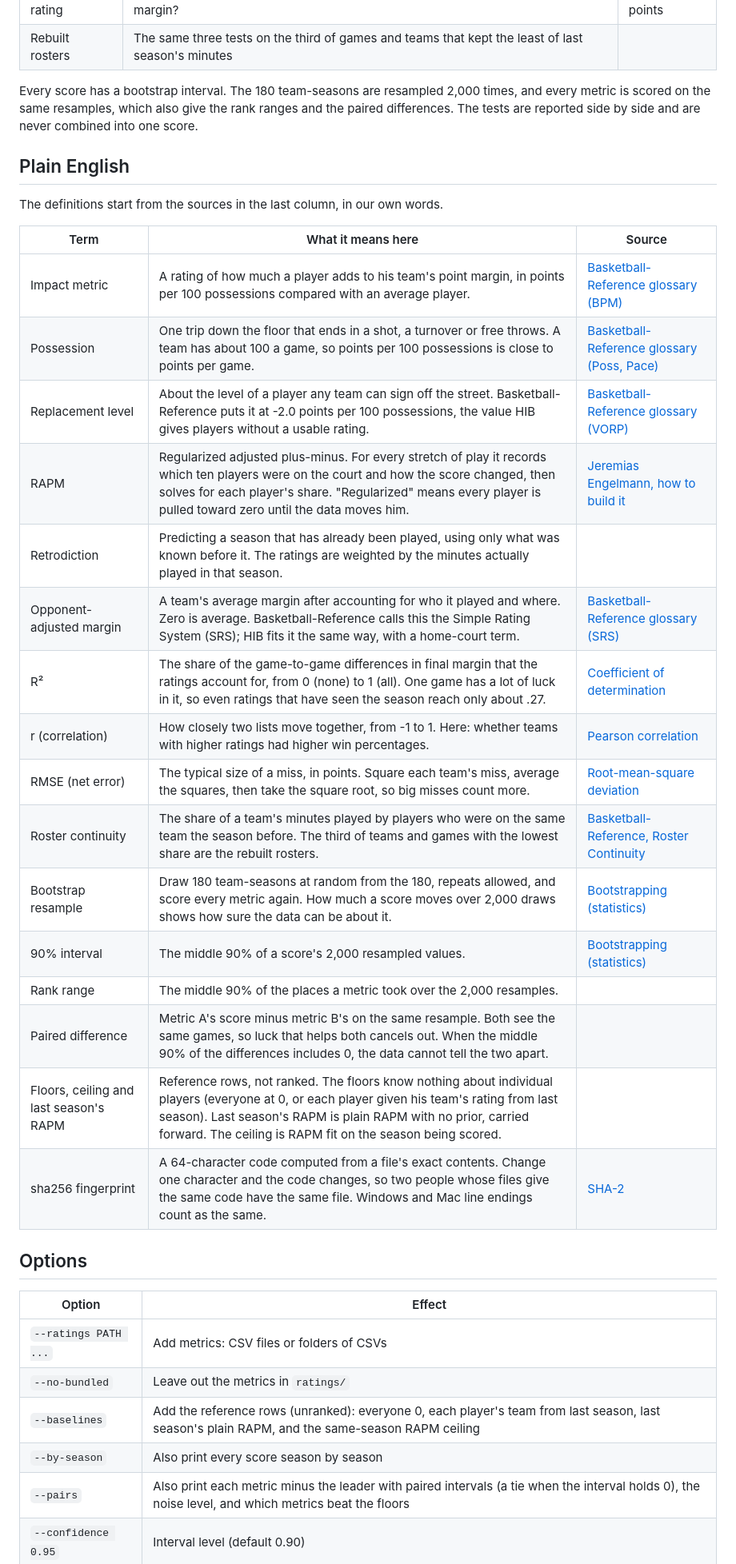
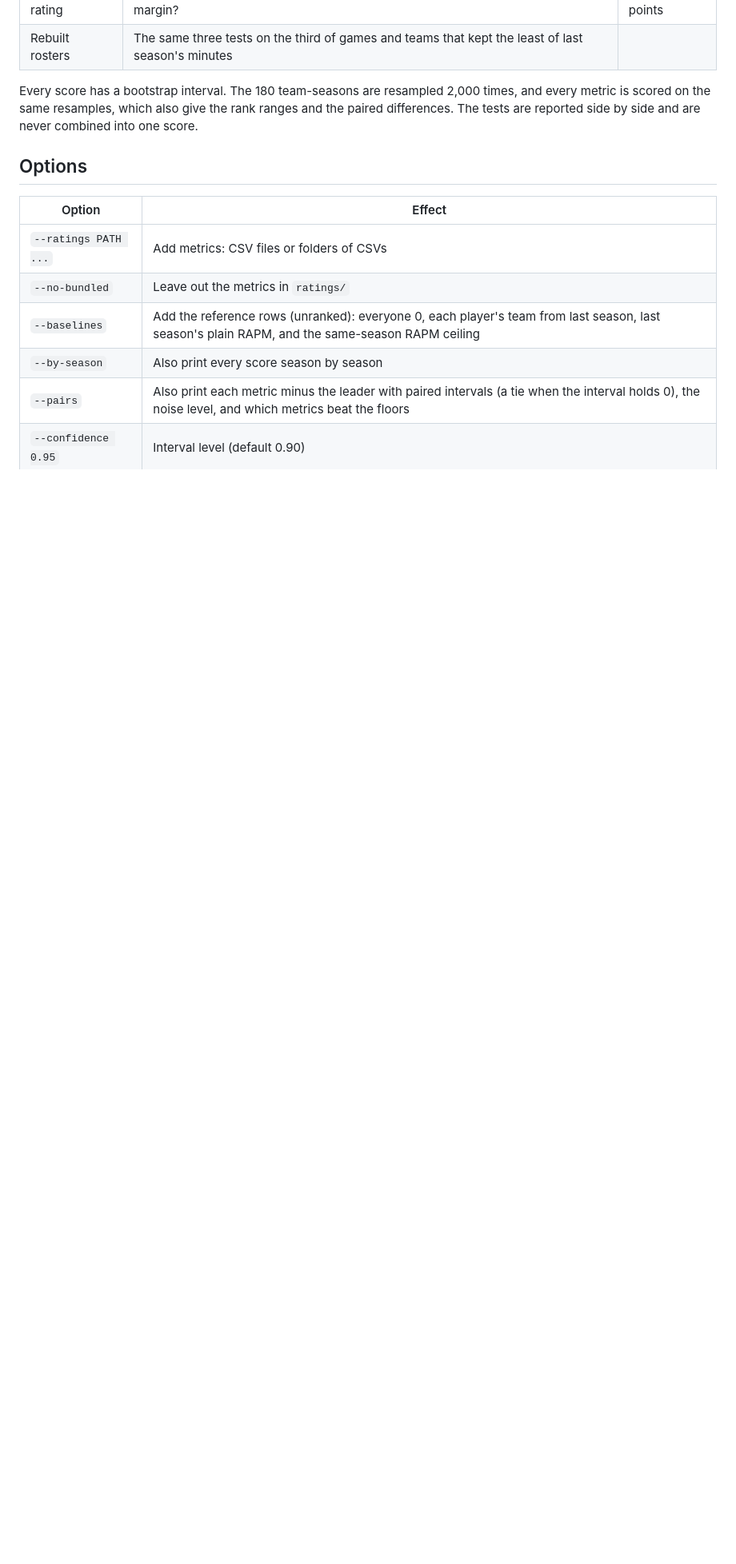
Before and after one commit to lumahoops/hoop-impact-bench, a Markdown page: README.md, the part around one of its changes. Shown at 80% size. Rendered like a GitHub page; blank space fills up the shorter version.

Commit message:
README: remove the Plain English section

```diff
--- a/README.md
+++ b/README.md
@@ -181,29 +180,6 @@ Every score has a bootstrap interval. The 180 team-seasons are resampled 2,000 t
 same resamples, which also give the rank ranges and the paired differences. The tests are reported side by side and are
 never combined into one score.
 
-## Plain English
-
-The definitions start from the sources in the last column, in our own words.
-
-| Term | What it means here | Source |
-|---|---|---|
-| Impact metric | A rating of how much a player adds to his team's point margin, in points per 100 possessions compared with an average player. | [Basketball-Reference glossary (BPM)](https://www.basketball-reference.com/about/glossary.html) |
-| Possession | One trip down the floor that ends in a shot, a turnover or free throws. A team has about 100 a game, so points per 100 possessions is close to points per game. | [Basketball-Reference glossary (Poss, Pace)](https://www.basketball-reference.com/about/glossary.html) |
-| Replacement level | About the level of a player any team can sign off the street. Basketball-Reference puts it at -2.0 points per 100 possessions, the value HIB gives players without a usable rating. | [Basketball-Reference glossary (VORP)](https://www.basketball-reference.com/about/glossary.html) |
-| RAPM | Regularized adjusted plus-minus. For every stretch of play it records which ten players were on the court and how the score changed, then solves for each player's share. "Regularized" means every player is pulled toward zero until the data moves him. | [Jeremias Engelmann, how to build it](https://jeremiasengelmann.substack.com/p/nba-adjusted-plus-minus-how-to-build) |
-| Retrodiction | Predicting a season that has already been played, using only what was known before it. The ratings are weighted by the minutes actually played in that season. | |
-| Opponent-adjusted margin | A team's average margin after accounting for who it played and where. Zero is average. Basketball-Reference calls this the Simple Rating System (SRS); HIB fits it the same way, with a home-court term. | [Basketball-Reference glossary (SRS)](https://www.basketball-reference.com/about/glossary.html) |
-| R² | The share of the game-to-game differences in final margin that the ratings account for, from 0 (none) to 1 (all). One game has a lot of luck in it, so even ratings that have seen the season reach only about .27. | [Coefficient of determination](https://en.wikipedia.org/wiki/Coefficient_of_determination) |
-| r (correlation) | How closely two lists move together, from -1 to 1. Here: whether teams with higher ratings had higher win percentages. | [Pearson correlation](https://en.wikipedia.org/wiki/Pearson_correlation_coefficient) |
-| RMSE (net error) | The typical size of a miss, in points. Square each team's miss, average the squares, then take the square root, so big misses count more. | [Root-mean-square deviation](https://en.wikipedia.org/wiki/Root_mean_square_deviation) |
-| Roster continuity | The share of a team's minutes played by players who were on the same team the season before. The third of teams and games with the lowest share are the rebuilt rosters. | [Basketball-Reference, Roster Continuity](https://www.basketball-reference.com/friv/continuity.html) |
-| Bootstrap resample | Draw 180 team-seasons at random from the 180, repeats allowed, and score every metric again. How much a score moves over 2,000 draws shows how sure the data can be about it. | [Bootstrapping (statistics)](https://en.wikipedia.org/wiki/Bootstrapping_%28statistics%29) |
-| 90% interval | The middle 90% of a score's 2,000 resampled values. | [Bootstrapping (statistics)](https://en.wikipedia.org/wiki/Bootstrapping_%28statistics%29) |
-| Rank range | The middle 90% of the places a metric took over the 2,000 resamples. | |
-| Paired difference | Metric A's score minus metric B's on the same resample. Both see the same games, so luck that helps both cancels out. When the middle 90% of the differences includes 0, the data cannot tell the two apart. | |
-| Floors, ceiling and last season's RAPM | Reference rows, not ranked. The floors know nothing about individual players (everyone at 0, or each player given his team's rating from last season). Last season's RAPM is plain RAPM with no prior, carried forward. The ceiling is RAPM fit on the season being scored. | |
-| sha256 fingerprint | A 64-character code computed from a file's exact contents. Change one character and the code changes, so two people whose files give the same code have the same file. Windows and Mac line endings count as the same. | [SHA-2](https://en.wikipedia.org/wiki/SHA-2) |
-
 ## Options
 
 | Option | Effect |
```
Also changed, not shown: other parts of README.md (+1 -2 lines).
